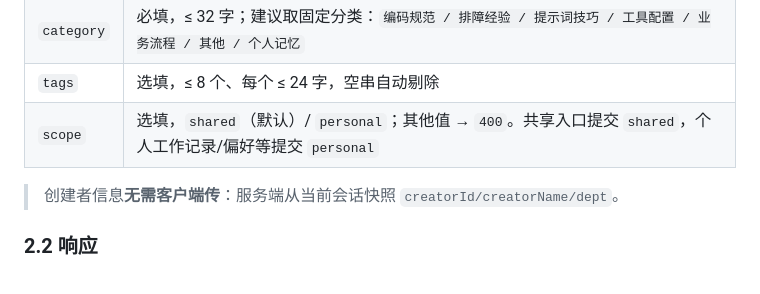
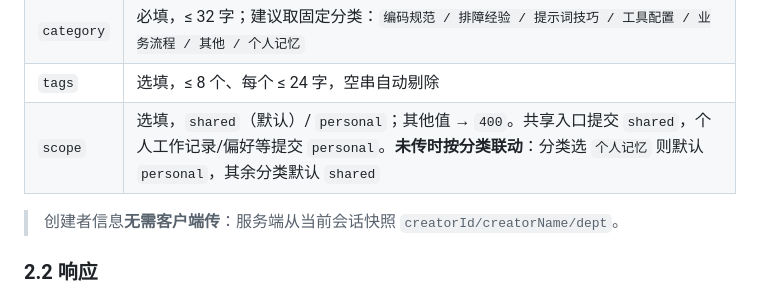
Before and after one commit to Khellendros97/aishell2, a Markdown page: docs/AIShell云服务-记忆卡片API文档.md, the part around the change. GitHub-like rendering.

Commit message:
docs: 记忆卡片/开放API 文档同步云服务记忆系统改动
- 记忆卡片: 卡片对象新增 scope/projectName/sessionId/date;创建支持 scope
  (分类「个人记忆」未显式传 scope 时默认 personal);列表 scope 过滤+更新时间倒序;
  新增上报对话历史(/api/memories/sediment)与提升为共享(/promote)接口
- 开放API: LLM 请求记忆元数据字段(sessionId/projectName/memoryScope)与
  不带 sessionId 不自动沉淀;召回注入说明;客户端接入要点补充

```diff
--- a/docs/AIShell云服务-记忆卡片API文档.md
+++ b/docs/AIShell云服务-记忆卡片API文档.md
@@ -80,7 +80,7 @@
 | `content` | 必填，≤ 2000 字（超限 → `400 记忆内容必填且不超过 2000 字`） |
 | `category` | 必填，≤ 32 字；建议取固定分类：`编码规范 / 排障经验 / 提示词技巧 / 工具配置 / 业务流程 / 其他 / 个人记忆` |
 | `tags` | 选填，≤ 8 个、每个 ≤ 24 字，空串自动剔除 |
-| `scope` | 选填，`shared`（默认）/ `personal`；其他值 → `400`。共享入口提交 `shared`，个人工作记录/偏好等提交 `personal` |
+| `scope` | 选填，`shared`（默认）/ `personal`；其他值 → `400`。共享入口提交 `shared`，个人工作记录/偏好等提交 `personal`。**未传时按分类联动**：分类选 `个人记忆` 则默认 `personal`，其余分类默认 `shared` |
 
 > 创建者信息**无需客户端传**：服务端从当前会话快照 `creatorId/creatorName/dept`。
 
```
